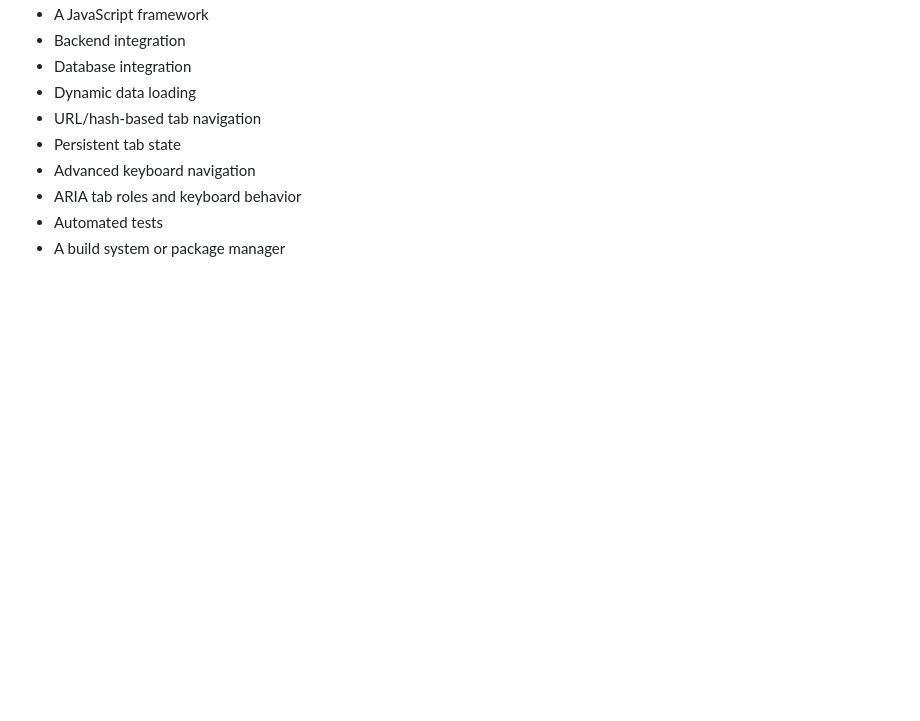
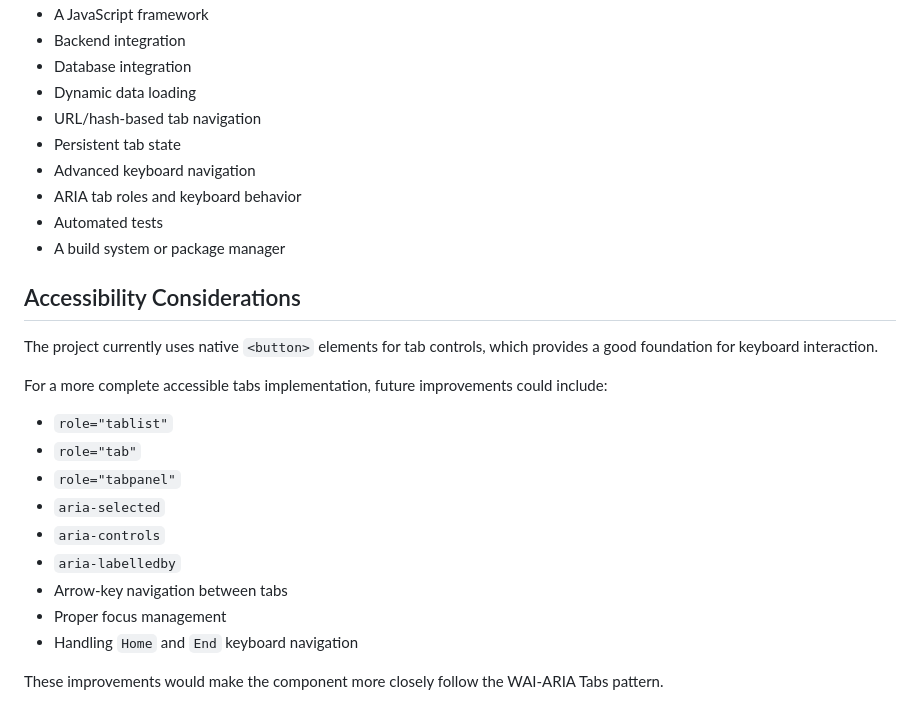
Before and after one commit to aditnurdiansyah/tabs, a Markdown page: README.md, the part around the change. Rendered like a GitHub page; blank space fills up the shorter version.

Commit message:
adding AC detail section

```diff
--- a/README.md
+++ b/README.md
@@ -201,3 +201,21 @@ The current project does not include:
 - ARIA tab roles and keyboard behavior
 - Automated tests
 - A build system or package manager
+
+## Accessibility Considerations
+
+The project currently uses native `<button>` elements for tab controls, which provides a good foundation for keyboard interaction.
+
+For a more complete accessible tabs implementation, future improvements could include:
+
+- `role="tablist"`
+- `role="tab"`
+- `role="tabpanel"`
+- `aria-selected`
+- `aria-controls`
+- `aria-labelledby`
+- Arrow-key navigation between tabs
+- Proper focus management
+- Handling `Home` and `End` keyboard navigation
+
+These improvements would make the component more closely follow the WAI-ARIA Tabs pattern.
```
